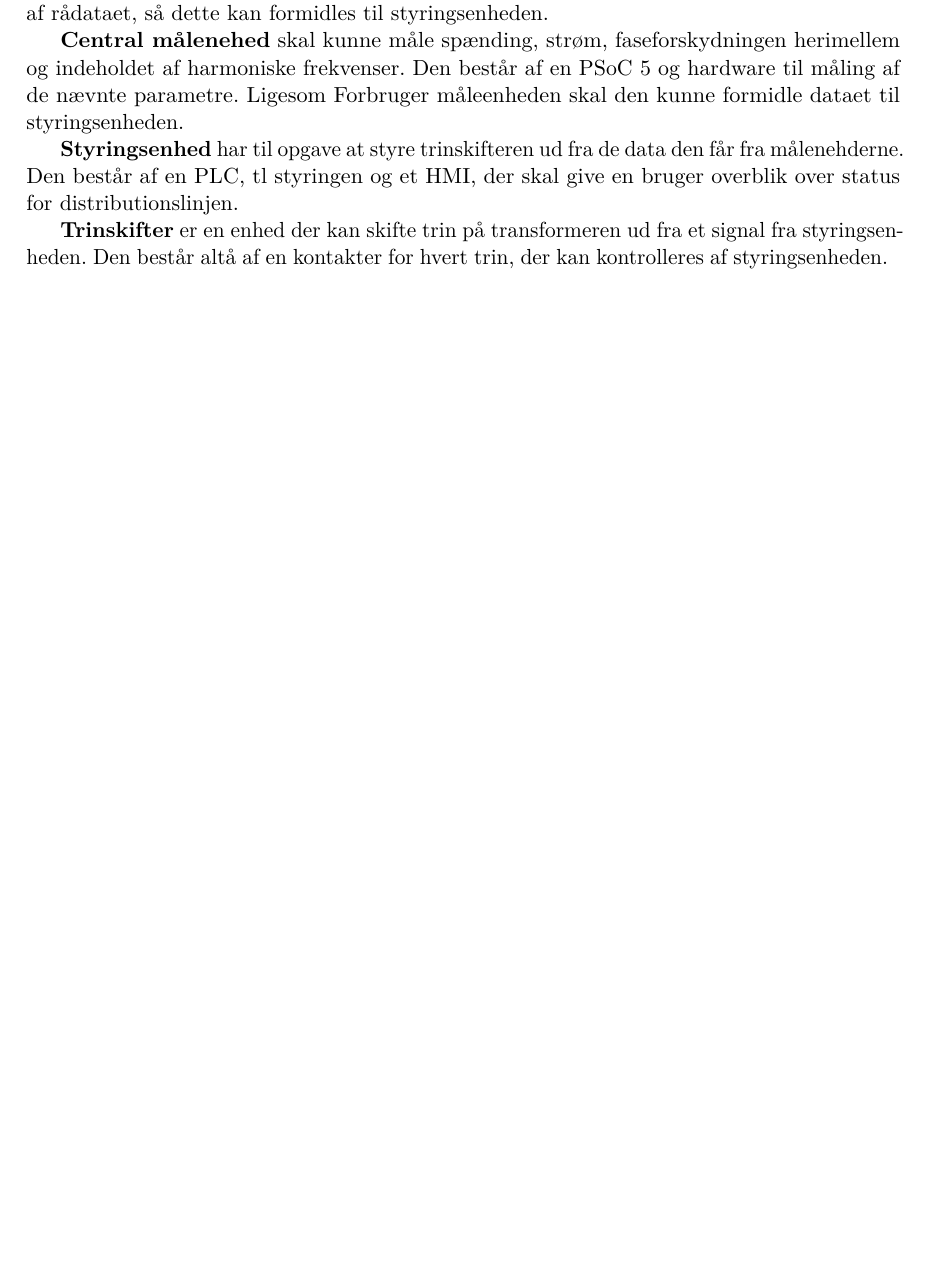
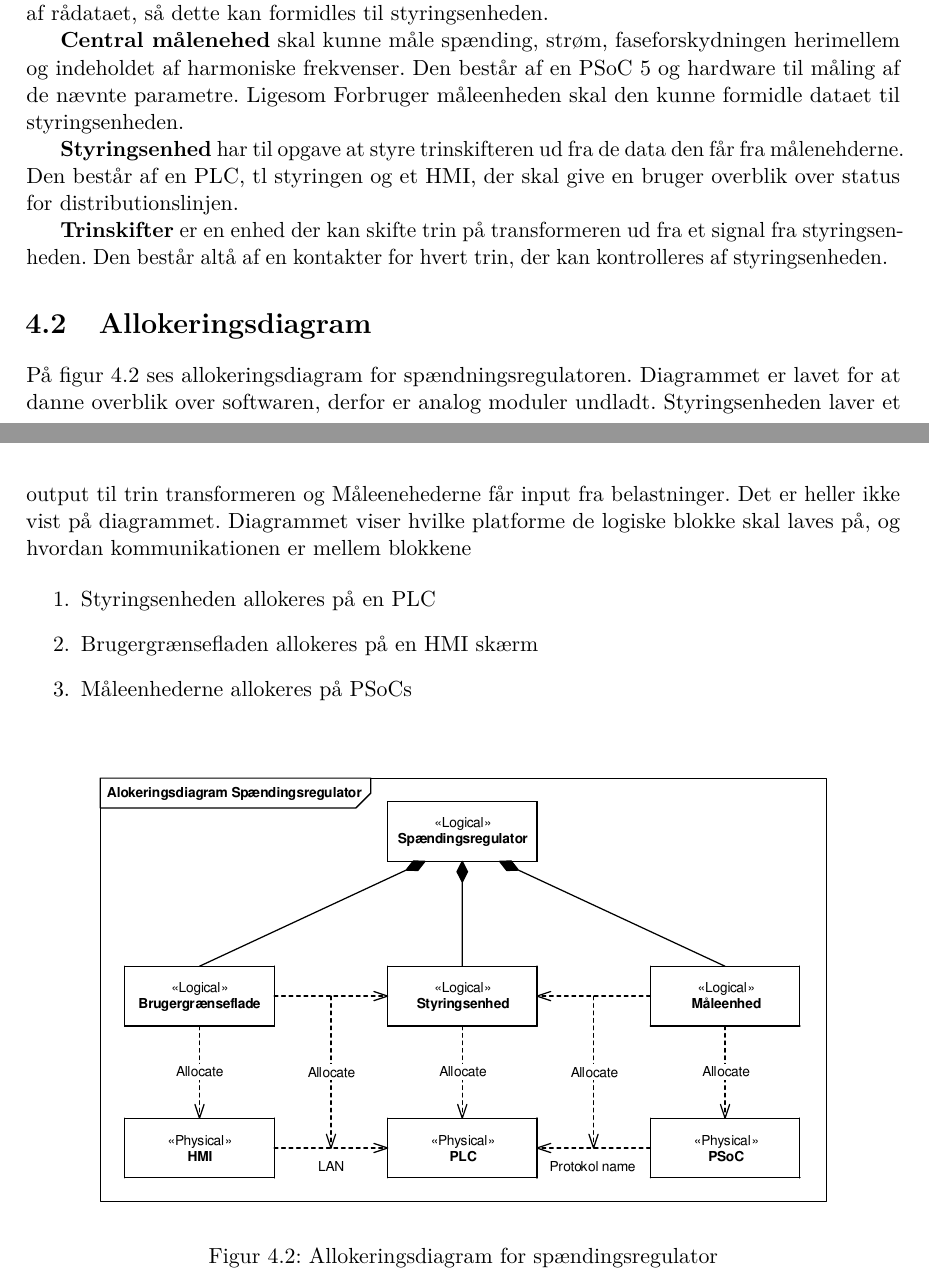
Before and after one commit to Jeppeh90/EE-projekt-4-gruppe-1, a LaTeX book (ProjektDokumentation/prj4projektdokumentation.tex, which reads ProjektDokumentation/sektioner/Arkitektur/AllokeringsDiagram.tex): part of page 9 of 10 before the commit and two parts of pages 9 and 10 of 11 after it, the two joined at a grey line, cut so that both start at the same text, the shorter picture padded with empty space. Compiled offline with pdfLaTeX.

Commit message:
tilføjet allokeringsdiagram og rettet foranalyse

```diff
--- /dev/null
+++ b/ProjektDokumentation/sektioner/Arkitektur/AllokeringsDiagram.tex
@@ -0,0 +1,18 @@
+% !TEX root = ../../prj4projektdokumentation.tex
+% SKAL STÅ I TOPPEN AF ALLE FILER FOR AT MASTER-filen KOMPILERES
+
+\section{Allokeringsdiagram}
+På figur \ref{fig:Allokering} ses allokeringsdiagram for spændningsregulatoren. Diagrammet er lavet for at danne overblik over softwaren, derfor er analog moduler undladt. Styringsenheden laver et output til trin transformeren og Måleenehederne får input fra belastninger. Det er heller ikke vist på diagrammet. Diagrammet viser hvilke platforme de logiske blokke skal laves på, og hvordan kommunikationen er mellem blokkene
+
+\begin{enumerate}
+	\item Styringsenheden allokeres på en PLC
+	\item Brugergrænsefladen allokeres på en HMI skærm
+	\item Måleenhederne allokeres på PSoCs
+\end{enumerate}
+
+\begin{figure}[htbp] % (alternativt [H])
+	\centering
+	\includegraphics[width=0.9\textwidth]{Figure/Allokering}
+	\caption{Allokeringsdiagram for spændingsregulator}
+	\label{fig:Allokering}
+\end{figure}
```
Also changed, not shown: ProjektDokumentation/prj4projektdokumentation.tex (+1 -0 lines), ProjektDokumentation/sektioner/foranalyse.tex (+2 -2 lines), ProjektDokumentation/Figure/Allokering.pdf (added), 1 other file.
